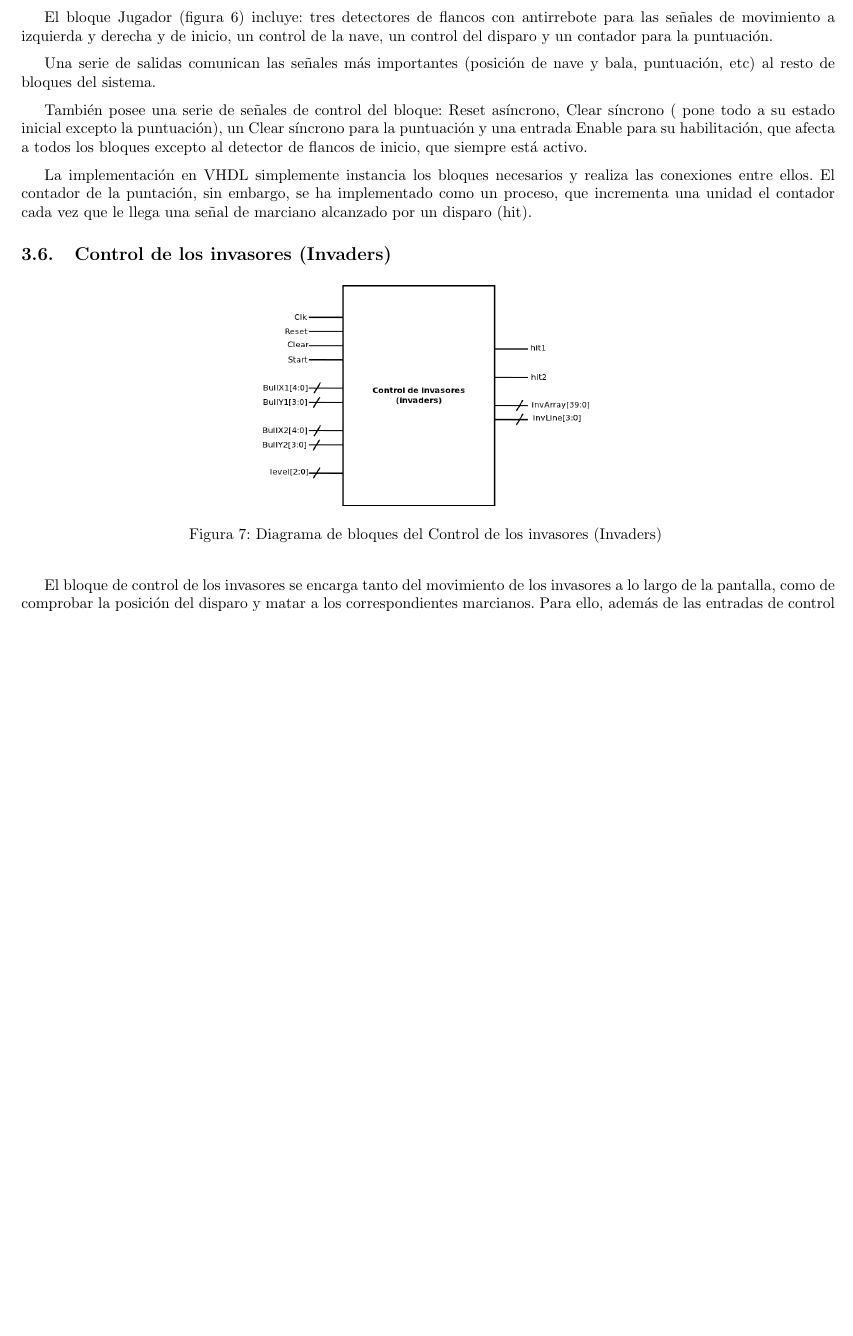
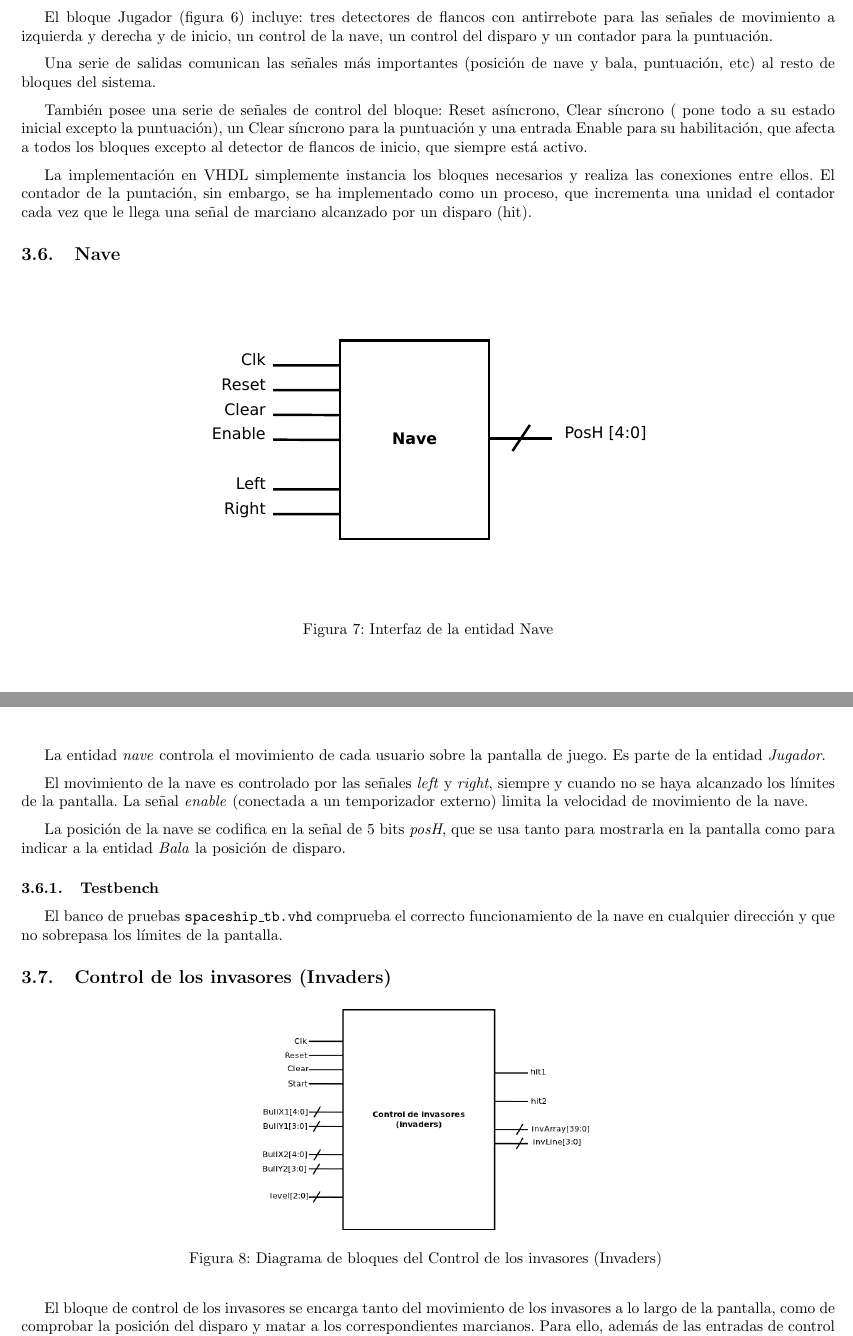
Before and after one commit to David-Estevez/spaceinvaders, a LaTeX document (doc/reportSpaceInv.tex, which reads doc/ship.tex): part of page 8 of 9 before the commit and two parts of pages 8 and 9 of 10 after it, the two joined at a grey line, cut so that both start at the same text, the shorter picture padded with empty space. Compiled offline with pdfLaTeX.

Commit message:
Added documentation for ship and modified vga to include how it works

```diff
--- /dev/null
+++ b/doc/ship.tex
@@ -0,0 +1,18 @@
+\subsection{Nave}
+\label{ship}
+
+\begin{figure}[H]
+	\centering
+	\includegraphics[width=0.4\textwidth, angle=-90] {ship_block.pdf}
+	\caption{Interfaz de la entidad Nave}\label{fig:ship_block}
+\end{figure}
+
+
+La entidad \textit{nave} controla el movimiento de cada usuario sobre la pantalla de juego. Es parte de la entidad \textit{Jugador}.
+
+El movimiento de la nave es controlado por las señales \textit{left} y \textit{right}, siempre y cuando no se haya alcanzado los límites de la pantalla. La señal \textit{enable} (conectada a un temporizador externo) limita la velocidad de movimiento de la nave.
+
+La posición de la nave se codifica en la señal de 5 bits \textit{posH}, que se usa tanto para mostrarla en la pantalla como para indicar a la entidad \textit{Bala} la posición de disparo.
+
+\subsubsection{Testbench}
+El banco de pruebas \texttt{spaceship\_tb.vhd} comprueba el correcto funcionamiento de la nave en cualquier dirección y que no sobrepasa los límites de la pantalla.
```
Also changed, not shown: doc/bullet.tex (added, +8 -0 lines), doc/reportSpaceInv.tex (+1 -0 lines), doc/vga.tex (+14 -4 lines), doc/bullet_block.pdf (added), doc/ship_block.pdf (added), 2 other files.
